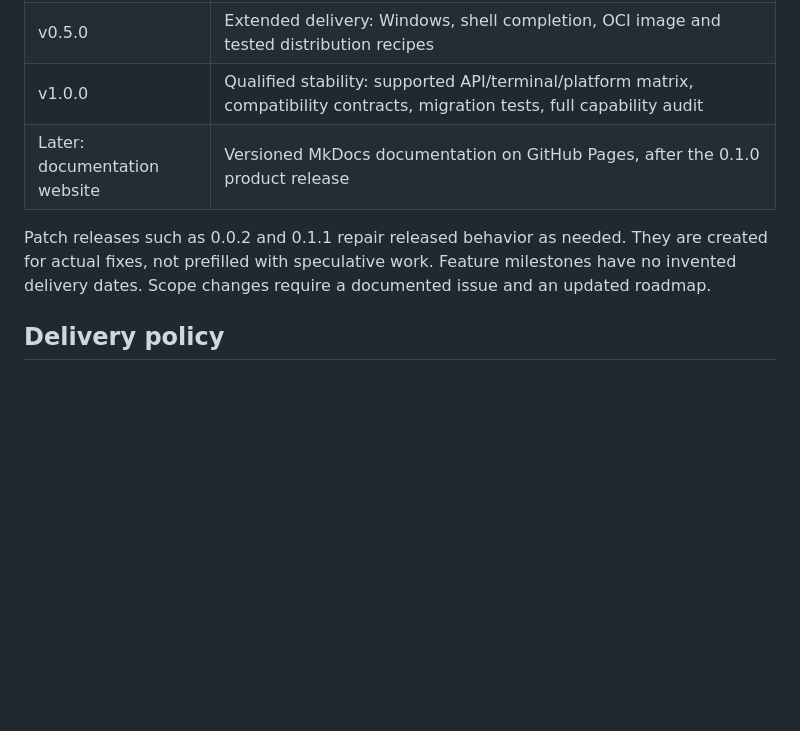
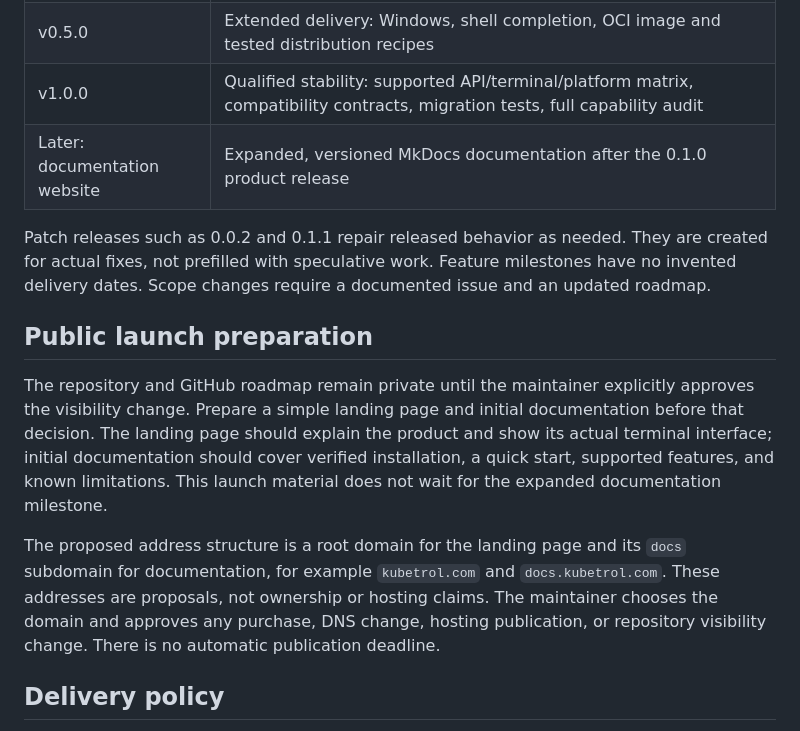
Before and after one commit to carloshm91/kuberich, a Markdown page: docs/roadmap.md, the part around the change. Drawn GitHub-style; blank space fills up the shorter version.

Commit message:
docs: require approval before the public launch (#95)
Signed-off-by: Carlos Herrera <carloshm91@gmail.com>

```diff
--- a/docs/roadmap.md
+++ b/docs/roadmap.md
@@ -16,12 +16,28 @@ or a placeholder screen.
 | v0.4.0 | Advanced operations: node shell, cordon/drain, ephemeral debugging, service benchmarks, policy/quota exploration |
 | v0.5.0 | Extended delivery: Windows, shell completion, OCI image and tested distribution recipes |
 | v1.0.0 | Qualified stability: supported API/terminal/platform matrix, compatibility contracts, migration tests, full capability audit |
-| Later: documentation website | Versioned MkDocs documentation on GitHub Pages, after the 0.1.0 product release |
+| Later: documentation website | Expanded, versioned MkDocs documentation after the 0.1.0 product release |
 
 Patch releases such as 0.0.2 and 0.1.1 repair released behavior as needed. They
 are created for actual fixes, not prefilled with speculative work. Feature
 milestones have no invented delivery dates. Scope changes require a documented
 issue and an updated roadmap.
+
+## Public launch preparation
+
+The repository and GitHub roadmap remain private until the maintainer explicitly
+approves the visibility change. Prepare a simple landing page and initial
+documentation before that decision. The landing page should explain the product
+and show its actual terminal interface; initial documentation should cover
+verified installation, a quick start, supported features, and known limitations.
+This launch material does not wait for the expanded documentation milestone.
+
+The proposed address structure is a root domain for the landing page and its
+`docs` subdomain for documentation, for example `kubetrol.com` and
+`docs.kubetrol.com`. These addresses are proposals, not ownership or hosting
+claims. The maintainer chooses the domain and approves any purchase, DNS change,
+hosting publication, or repository visibility change. There is no automatic
+publication deadline.
 
 ## Delivery policy
 
```
Also changed, not shown: AGENTS.md (+11 -2 lines), docs/releases.md (+10 -0 lines).
